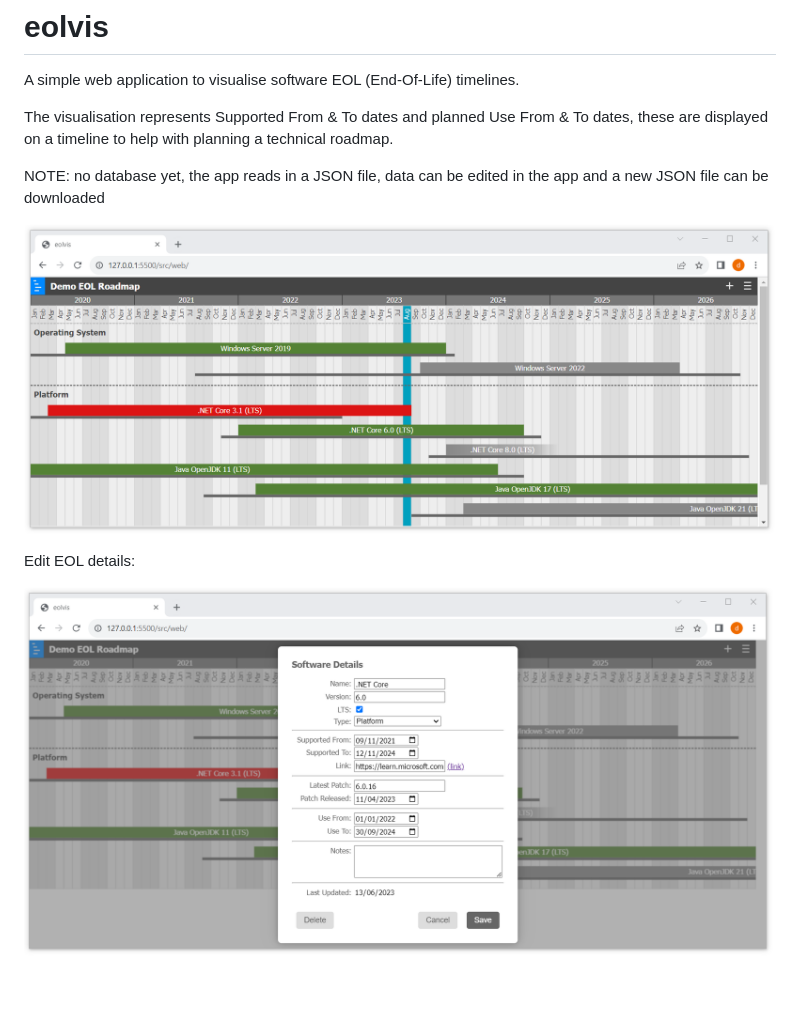
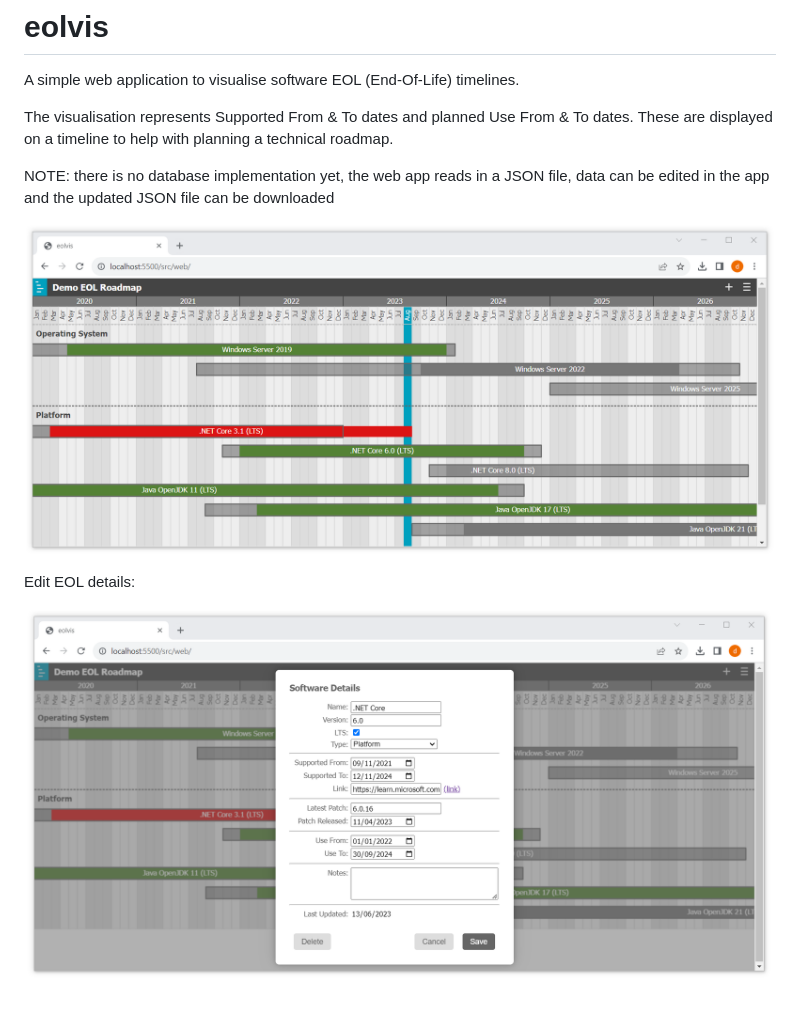
Before and after one commit to dclnbrght/eolvis, a Markdown page: README.md, the part around the change. Rendered like a GitHub page; pictures changed too: img/eolvis-demo.png, img/eolvis-form-demo.png.

Commit message:
updated images

```diff
--- a/README.md
+++ b/README.md
@@ -1,9 +1,9 @@
 # eolvis
 A simple web application to visualise software EOL (End-Of-Life) timelines.
 
-The visualisation represents Supported From & To dates and planned Use From & To dates, these are displayed on a timeline to help with planning a technical roadmap.
+The visualisation represents Supported From & To dates and planned Use From & To dates. These are displayed on a timeline to help with planning a technical roadmap.
 
-NOTE: no database yet, the app reads in a JSON file, data can be edited in the app and a new JSON file can be downloaded
+NOTE: there is no database implementation yet, the web app reads in a JSON file, data can be edited in the app and the updated JSON file can be downloaded
 
 ![graph explorer](/img/eolvis-demo.png)
 
```
